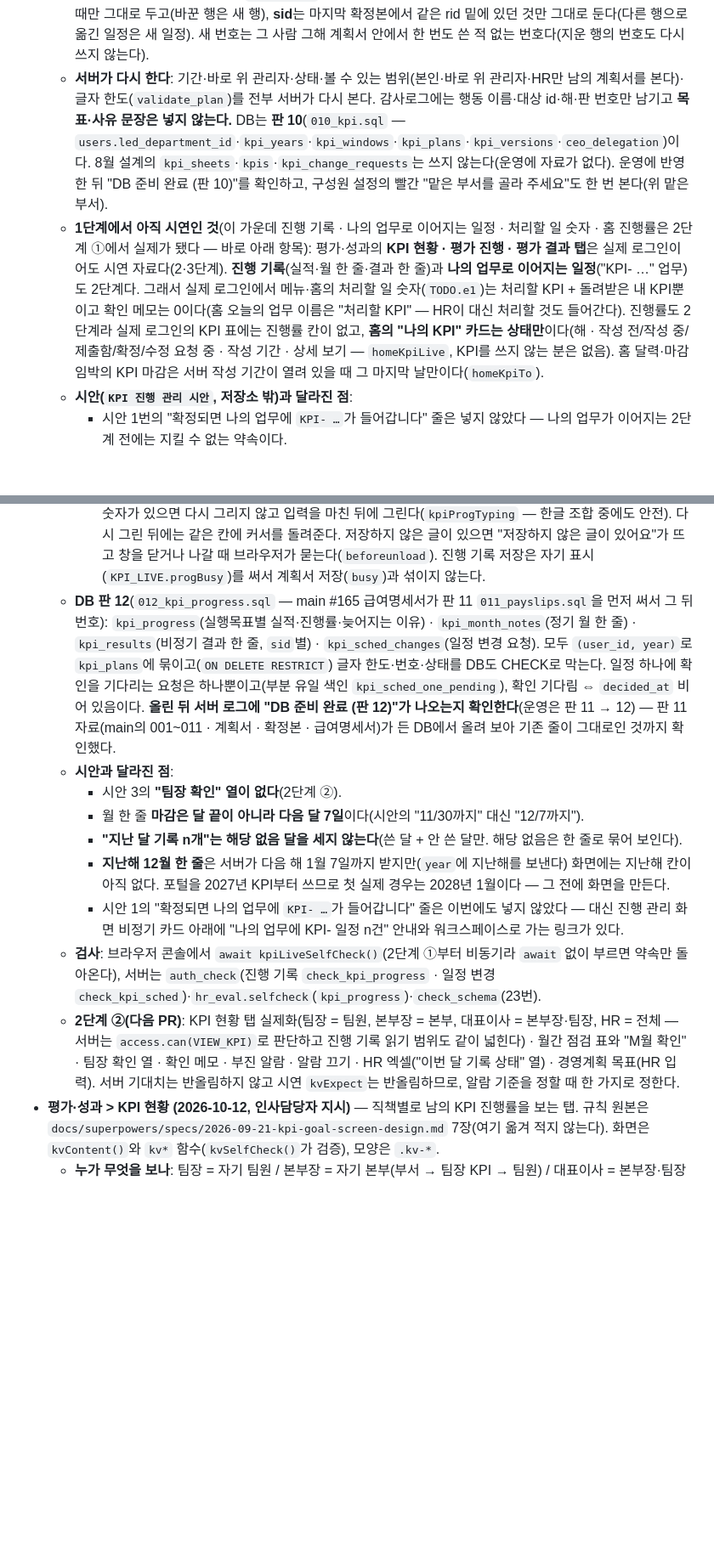
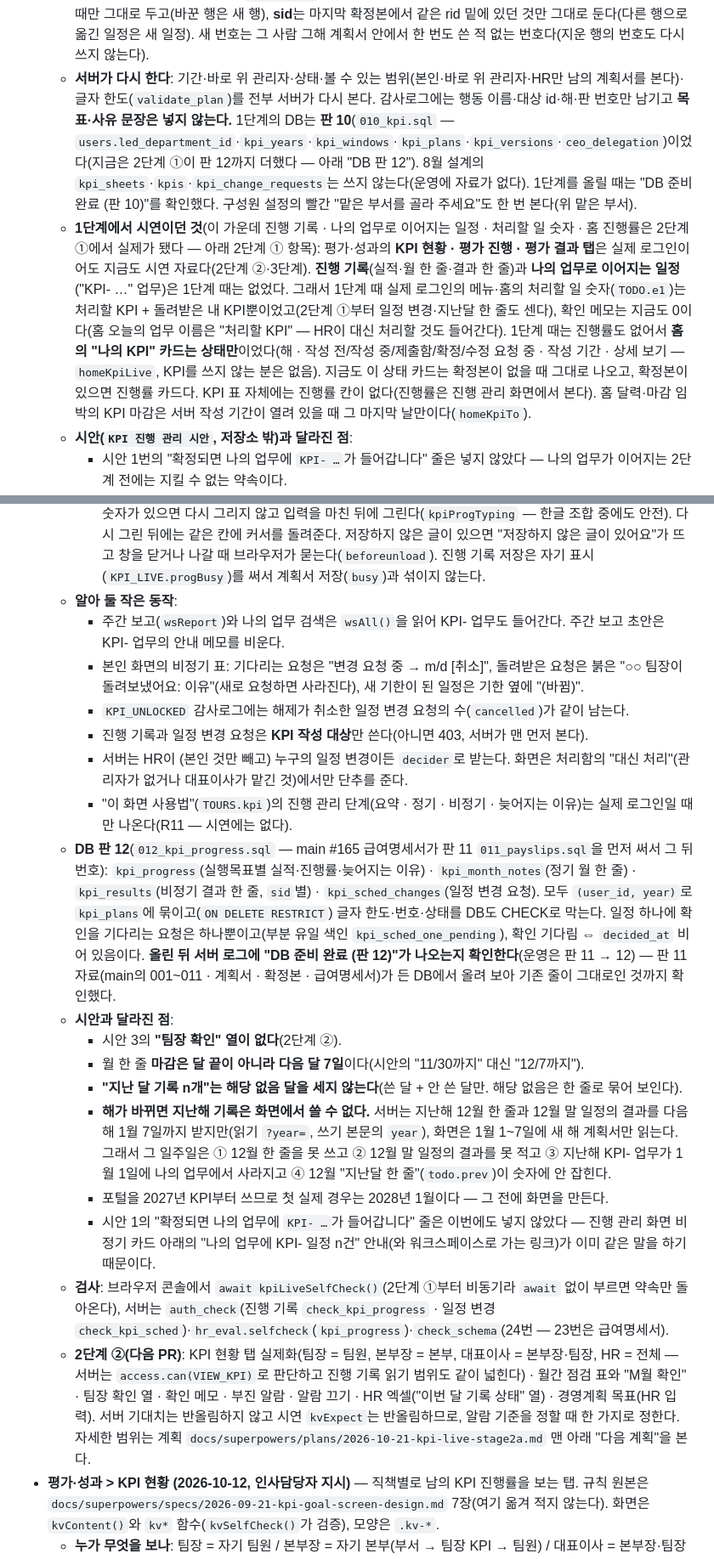
Before and after one commit to hnabyz-bot/hr-portal, a Markdown page: CLAUDE.md, 2 parts joined by grey strips. Shown at 85% size. Drawn GitHub-style; blank space fills up the shorter version.

Commit message:
문서: KPI 2단계 ① 마지막 검토 — 1단계 항목 현재형 문장 · 지난해 기록의 틈 · 작은 동작 · 번호
- check_schema 번호 23 → 24 (23번은 급여명세서) (D-1)
- 해가 바뀌는 1월 1~7일 화면의 틈을 넓게: 12월 한 줄 · 12월 말 결과 · 지난해 KPI- 업무 · 12월 todo.prev (D-2)
- 2단계 ② 목록에 계획 "다음 계획"을 가리키는 한 줄 (D-3)
- 1단계 항목의 현재형 문장(TODO.e1 · 홈 카드 · DB 판 10)을 1단계 때 일로, "바로 아래 항목"을 "아래 2단계 ① 항목"으로 (D-4)
- 작은 동작 여섯 줄(주간 보고 · 검색의 wsAll · 본인 화면 표시 · KPI_UNLOCKED cancelled · KPI 작성 대상 403 · HR decider · 사용법 단계)과 일정 변경 요청의 올해 계획서 · 돌려받은 줄 · 해제 취소 줄의 on_behalf_of (D-5)
- 나의 업무 안내 줄을 넣지 않은 이유 한 마디 (F-7)

Co-Authored-By: Claude Sonnet 5.5 <noreply@anthropic.com>

```diff
--- a/CLAUDE.md
+++ b/CLAUDE.md
@@ -159,8 +159,8 @@ CI(`.github/workflows/ci.yml`)가 자동 검사하는 것: 한글 인코딩, HTM
   - **작성 기간**: 해마다 HR이 정한다(`kpi_years` — 시작일·종료일·평가 시작일). **계획서의 해 = 한국 달력의 올해**(`plan_year`)라 2027년 계획서는 2027년 1월부터 쓴다(인사담당자 답 2026-10-20). 그래서 **기간 날짜는 그해 안만** 받는다 — 그 해의 기간은 그해에만 읽히므로 다른 해 날짜는 서버가 400("2026년 기간에는 2026년 날짜만 …")으로 막고, 날짜 칸도 그해 안만 고르게 한다(`min`·`max`). 한 사람에게만 따로 열 수도 있고(`kpi_windows`) **사람별 기간이 있으면 그것이 우선**한다. 날짜 판정은 **한국 날짜**(`auth._today()` — 서버 시계는 UTC)이고 양 끝 날짜를 포함한다. **평가 시작일부터는 어느 기간이든 닫힌다.** 기간 밖에서는 저장·제출·제출 취소·수정 요청·확정·돌려보내기·해제·거절이 모두 서버에서 막힌다(`window_open`) — 화면의 단추 막기는 안내일 뿐이다. HR 화면의 "열려 있어요 / 닫혀 있어요"도 서버 답이다(`GET /api/kpi/admin`의 `window.open` — 평가 시작일까지 본다).
   - **HR 대신 처리 · 대표이사 맡김**: 관리자가 자리를 비워 확정이 멈추면 HR이 그 관리자 대신 확정·돌려보내기·해제·거절을 할 수 있다(HR 본인 KPI는 못 한다). 관리자를 못 찾은 사람의 것은 HR이 하고, **관리자가 대표이사면 대표이사가 "HR에 맡기기"를 켰을 때만** HR이 대신한다(`ceo_delegation`, 대표이사 탭의 단추). 감사로그의 `on_behalf_of`에 원래 관리자가 남는다. 화면의 "대신 처리할 KPI"에는 관리자가 없거나 대표이사가 맡긴 것만 올린다. 다른 관리자가 자리를 비웠을 때는 HR 관리 화면의 **전 직원 표**에서 대신 한다 — 제출 줄은 [내용 보기][돌려보내기][확정], 수정 요청 줄은 [내용 보기][거절][해제], 확정본만 있는 줄은 [내용 보기]. 처리함과 같은 창(`kpiLiveAsk`·`kpiLiveView`)이고 확인 창 맨 앞에 "○○ 팀장 대신 확정해요. 기록에는 원래 관리자가 함께 남아요."가 나온다. 처리 단추는 서버가 된다고 한 줄에만 있다(`/api/kpi/admin`의 사람별 `canAct` — 처리 요청의 `decider`와 같은 판단. HR 본인 것·맡기지 않은 대표이사 몫은 내용 보기만).
   - **확정본은 판으로 쌓고 고치지 않는다**(`kpi_versions` — 확정할 때마다 새 판, 해제 뒤 다시 확정해도 새 판). 실행목표 행과 비정기 일정은 **번호**(`rid`·`sid`)를 갖고 다시 확정해도 이어진다 — 2단계의 진행 기록이 이 번호에 붙는다. 번호는 서버가 붙인다(`assign_ids`): **rid**는 마지막 확정본에 같은 rid가 같은 종류(정기·비정기)로 있을 때만 그대로 두고(바꾼 행은 새 행), **sid**는 마지막 확정본에서 같은 rid 밑에 있던 것만 그대로 둔다(다른 행으로 옮긴 일정은 새 일정). 새 번호는 그 사람 그해 계획서 안에서 한 번도 쓴 적 없는 번호다(지운 행의 번호도 다시 쓰지 않는다).
-  - **서버가 다시 한다**: 기간·바로 위 관리자·상태·볼 수 있는 범위(본인·바로 위 관리자·HR만 남의 계획서를 본다)·글자 한도(`validate_plan`)를 전부 서버가 다시 본다. 감사로그에는 행동 이름·대상 id·해·판 번호만 남기고 **목표·사유 문장은 넣지 않는다.** DB는 **판 10**(`010_kpi.sql` — `users.led_department_id`·`kpi_years`·`kpi_windows`·`kpi_plans`·`kpi_versions`·`ceo_delegation`)이다. 8월 설계의 `kpi_sheets`·`kpis`·`kpi_change_requests`는 쓰지 않는다(운영에 자료가 없다). 운영에 반영한 뒤 "DB 준비 완료 (판 10)"를 확인하고, 구성원 설정의 빨간 "맡은 부서를 골라 주세요"도 한 번 본다(위 맡은 부서).
-  - **1단계에서 아직 시연인 것**(이 가운데 진행 기록 · 나의 업무로 이어지는 일정 · 처리할 일 숫자 · 홈 진행률은 2단계 ①에서 실제가 됐다 — 바로 아래 항목): 평가·성과의 **KPI 현황 · 평가 진행 · 평가 결과 탭**은 실제 로그인이어도 시연 자료다(2·3단계). **진행 기록**(실적·월 한 줄·결과 한 줄)과 **나의 업무로 이어지는 일정**("KPI- …" 업무)도 2단계다. 그래서 실제 로그인에서 메뉴·홈의 처리할 일 숫자(`TODO.e1`)는 처리할 KPI + 돌려받은 내 KPI뿐이고 확인 메모는 0이다(홈 오늘의 업무 이름은 "처리할 KPI" — HR이 대신 처리할 것도 들어간다). 진행률도 2단계라 실제 로그인의 KPI 표에는 진행률 칸이 없고, **홈의 "나의 KPI" 카드는 상태만**이다(해 · 작성 전/작성 중/제출함/확정/수정 요청 중 · 작성 기간 · 상세 보기 — `homeKpiLive`, KPI를 쓰지 않는 분은 없음). 홈 달력·마감 임박의 KPI 마감은 서버 작성 기간이 열려 있을 때 그 마지막 날만이다(`homeKpiTo`).
+  - **서버가 다시 한다**: 기간·바로 위 관리자·상태·볼 수 있는 범위(본인·바로 위 관리자·HR만 남의 계획서를 본다)·글자 한도(`validate_plan`)를 전부 서버가 다시 본다. 감사로그에는 행동 이름·대상 id·해·판 번호만 남기고 **목표·사유 문장은 넣지 않는다.** 1단계의 DB는 **판 10**(`010_kpi.sql` — `users.led_department_id`·`kpi_years`·`kpi_windows`·`kpi_plans`·`kpi_versions`·`ceo_delegation`)이었다(지금은 2단계 ①이 판 12까지 더했다 — 아래 "DB 판 12"). 8월 설계의 `kpi_sheets`·`kpis`·`kpi_change_requests`는 쓰지 않는다(운영에 자료가 없다). 1단계를 올릴 때는 "DB 준비 완료 (판 10)"를 확인했다. 구성원 설정의 빨간 "맡은 부서를 골라 주세요"도 한 번 본다(위 맡은 부서).
+  - **1단계에서 시연이던 것**(이 가운데 진행 기록 · 나의 업무로 이어지는 일정 · 처리할 일 숫자 · 홈 진행률은 2단계 ①에서 실제가 됐다 — 아래 2단계 ① 항목): 평가·성과의 **KPI 현황 · 평가 진행 · 평가 결과 탭**은 실제 로그인이어도 지금도 시연 자료다(2단계 ②·3단계). **진행 기록**(실적·월 한 줄·결과 한 줄)과 **나의 업무로 이어지는 일정**("KPI- …" 업무)은 1단계 때는 없었다. 그래서 1단계 때 실제 로그인의 메뉴·홈의 처리할 일 숫자(`TODO.e1`)는 처리할 KPI + 돌려받은 내 KPI뿐이었고(2단계 ①부터 일정 변경·지난달 한 줄도 센다), 확인 메모는 지금도 0이다(홈 오늘의 업무 이름은 "처리할 KPI" — HR이 대신 처리할 것도 들어간다). 1단계 때는 진행률도 없어서 **홈의 "나의 KPI" 카드는 상태만**이었다(해 · 작성 전/작성 중/제출함/확정/수정 요청 중 · 작성 기간 · 상세 보기 — `homeKpiLive`, KPI를 쓰지 않는 분은 없음). 지금도 이 상태 카드는 확정본이 없을 때 그대로 나오고, 확정본이 있으면 진행률 카드다. KPI 표 자체에는 진행률 칸이 없다(진행률은 진행 관리 화면에서 본다). 홈 달력·마감 임박의 KPI 마감은 서버 작성 기간이 열려 있을 때 그 마지막 날만이다(`homeKpiTo`).
   - **시안(`KPI 진행 관리 시안`, 저장소 밖)과 달라진 점**:
     - 시안 1번의 "확정되면 나의 업무에 `KPI- …`가 들어갑니다" 줄은 넣지 않았다 — 나의 업무가 이어지는 2단계 전에는 지킬 수 없는 약속이다.
     - **수정 요청을 거절한 것은 처리할 일로 세지 않는다**(확정본이 그대로 유효). 돌려받은 KPI만 "반려된 KPI 다시 작성"으로 세고, 메뉴 숫자와 홈이 같다.
@@ -190,15 +190,23 @@ CI(`.github/workflows/ci.yml`)가 자동 검사하는 것: 한글 인코딩, HTM
     - **메뉴 숫자 `TODO.e1` = 처리함(계획서 + 일정 변경) + 돌려받음 + 지난달 한 줄**(`kpiLivePrev` = 서버 `todo.prev`, 1~7일에만). 홈 오늘의 업무에는 "처리할 KPI"와 "KPI 지난달 한 줄 쓰기 · M/7까지"가 따로 나오고 합은 같다(`homeSelfCheck`). 홈 "처리할 KPI" 배지는 계획서만이면 **확정 대기**, 일정 변경만이면 **일정 확인**, 둘 다면 **처리 대기**다.
     - **홈 KPI 카드** `homeKpiLive`: 확정본이 있으면 종합 진행률 + 기대 세로선, 실행목표별 막대(뒤처지면 붉은색), 다가오는 예정 기한. 확정본이 없으면 1단계 카드(상태만)다.
     - **적는 중에는 끊기지 않는다**: 저장이나 창 복귀 새로 고침이 끝나도, 글 칸에 커서가 있거나 저장하지 않은 숫자가 있으면 다시 그리지 않고 입력을 마친 뒤에 그린다(`kpiProgTyping` — 한글 조합 중에도 안전). 다시 그린 뒤에는 같은 칸에 커서를 돌려준다. 저장하지 않은 글이 있으면 "저장하지 않은 글이 있어요"가 뜨고 창을 닫거나 나갈 때 브라우저가 묻는다(`beforeunload`). 진행 기록 저장은 자기 표시(`KPI_LIVE.progBusy`)를 써서 계획서 저장(`busy`)과 섞이지 않는다.
+  - **알아 둘 작은 동작**:
+    - 주간 보고(`wsReport`)와 나의 업무 검색은 `wsAll()`을 읽어 KPI- 업무도 들어간다. 주간 보고 초안은 KPI- 업무의 안내 메모를 비운다.
+    - 본인 화면의 비정기 표: 기다리는 요청은 "변경 요청 중 → m/d [취소]", 돌려받은 요청은 붉은 "○○ 팀장이 돌려보냈어요: 이유"(새로 요청하면 사라진다), 새 기한이 된 일정은 기한 옆에 "(바뀜)".
+    - `KPI_UNLOCKED` 감사로그에는 해제가 취소한 일정 변경 요청의 수(`cancelled`)가 같이 남는다.
+    - 진행 기록과 일정 변경 요청은 **KPI 작성 대상**만 쓴다(아니면 403, 서버가 맨 먼저 본다).
+    - 서버는 HR이 (본인 것만 빼고) 누구의 일정 변경이든 `decider`로 받는다. 화면은 처리함의 "대신 처리"(관리자가 없거나 대표이사가 맡긴 것)에서만 단추를 준다.
+    - "이 화면 사용법"(`TOURS.kpi`)의 진행 관리 단계(요약 · 정기 · 비정기 · 늦어지는 이유)는 실제 로그인일 때만 나온다(R11 — 시연에는 없다).
   - **DB 판 12**(`012_kpi_progress.sql` — main #165 급여명세서가 판 11 `011_payslips.sql`을 먼저 써서 그 뒤 번호): `kpi_progress`(실행목표별 실적·진행률·늦어지는 이유) · `kpi_month_notes`(정기 월 한 줄) · `kpi_results`(비정기 결과 한 줄, `sid`별) · `kpi_sched_changes`(일정 변경 요청). 모두 `(user_id, year)`로 `kpi_plans`에 묶이고(`ON DELETE RESTRICT`) 글자 한도·번호·상태를 DB도 CHECK로 막는다. 일정 하나에 확인을 기다리는 요청은 하나뿐이고(부분 유일 색인 `kpi_sched_one_pending`), 확인 기다림 ⇔ `decided_at` 비어 있음이다. **올린 뒤 서버 로그에 "DB 준비 완료 (판 12)"가 나오는지 확인한다**(운영은 판 11 → 12) — 판 11 자료(main의 001~011 · 계획서 · 확정본 · 급여명세서)가 든 DB에서 올려 보아 기존 줄이 그대로인 것까지 확인했다.
   - **시안과 달라진 점**:
     - 시안 3의 **"팀장 확인" 열이 없다**(2단계 ②).
     - 월 한 줄 **마감은 달 끝이 아니라 다음 달 7일**이다(시안의 "11/30까지" 대신 "12/7까지").
     - **"지난 달 기록 n개"는 해당 없음 달을 세지 않는다**(쓴 달 + 안 쓴 달만. 해당 없음은 한 줄로 묶어 보인다).
-    - **지난해 12월 한 줄**은 서버가 다음 해 1월 7일까지 받지만(`year`에 지난해를 보낸다) 화면에는 지난해 칸이 아직 없다. 포털을 2027년 KPI부터 쓰므로 첫 실제 경우는 2028년 1월이다 — 그 전에 화면을 만든다.
-    - 시안 1의 "확정되면 나의 업무에 `KPI- …`가 들어갑니다" 줄은 이번에도 넣지 않았다 — 대신 진행 관리 화면 비정기 카드 아래에 "나의 업무에 KPI- 일정 n건" 안내와 워크스페이스로 가는 링크가 있다.
-  - **검사**: 브라우저 콘솔에서 `await kpiLiveSelfCheck()`(2단계 ①부터 비동기라 `await` 없이 부르면 약속만 돌아온다), 서버는 `auth_check`(진행 기록 `check_kpi_progress` · 일정 변경 `check_kpi_sched`)·`hr_eval.selfcheck`(`kpi_progress`)·`check_schema`(23번).
-  - **2단계 ②(다음 PR)**: KPI 현황 탭 실제화(팀장 = 팀원, 본부장 = 본부, 대표이사 = 본부장·팀장, HR = 전체 — 서버는 `access.can(VIEW_KPI)`로 판단하고 진행 기록 읽기 범위도 같이 넓힌다) · 월간 점검 표와 "M월 확인" · 팀장 확인 열 · 확인 메모 · 부진 알람 · 알람 끄기 · HR 엑셀("이번 달 기록 상태" 열) · 경영계획 목표(HR 입력). 서버 기대치는 반올림하지 않고 시연 `kvExpect`는 반올림하므로, 알람 기준을 정할 때 한 가지로 정한다.
+    - **해가 바뀌면 지난해 기록은 화면에서 쓸 수 없다.** 서버는 지난해 12월 한 줄과 12월 말 일정의 결과를 다음 해 1월 7일까지 받지만(읽기 `?year=`, 쓰기 본문의 `year`), 화면은 1월 1~7일에 새 해 계획서만 읽는다. 그래서 그 일주일은 ① 12월 한 줄을 못 쓰고 ② 12월 말 일정의 결과를 못 적고 ③ 지난해 KPI- 업무가 1월 1일에 나의 업무에서 사라지고 ④ 12월 "지난달 한 줄"(`todo.prev`)이 숫자에 안 잡힌다.
+    - 포털을 2027년 KPI부터 쓰므로 첫 실제 경우는 2028년 1월이다 — 그 전에 화면을 만든다.
+    - 시안 1의 "확정되면 나의 업무에 `KPI- …`가 들어갑니다" 줄은 이번에도 넣지 않았다 — 진행 관리 화면 비정기 카드 아래의 "나의 업무에 KPI- 일정 n건" 안내(와 워크스페이스로 가는 링크)가 이미 같은 말을 하기 때문이다.
+  - **검사**: 브라우저 콘솔에서 `await kpiLiveSelfCheck()`(2단계 ①부터 비동기라 `await` 없이 부르면 약속만 돌아온다), 서버는 `auth_check`(진행 기록 `check_kpi_progress` · 일정 변경 `check_kpi_sched`)·`hr_eval.selfcheck`(`kpi_progress`)·`check_schema`(24번 — 23번은 급여명세서).
+  - **2단계 ②(다음 PR)**: KPI 현황 탭 실제화(팀장 = 팀원, 본부장 = 본부, 대표이사 = 본부장·팀장, HR = 전체 — 서버는 `access.can(VIEW_KPI)`로 판단하고 진행 기록 읽기 범위도 같이 넓힌다) · 월간 점검 표와 "M월 확인" · 팀장 확인 열 · 확인 메모 · 부진 알람 · 알람 끄기 · HR 엑셀("이번 달 기록 상태" 열) · 경영계획 목표(HR 입력). 서버 기대치는 반올림하지 않고 시연 `kvExpect`는 반올림하므로, 알람 기준을 정할 때 한 가지로 정한다. 자세한 범위는 계획 `docs/superpowers/plans/2026-10-21-kpi-live-stage2a.md` 맨 아래 "다음 계획"을 본다.
 - **평가·성과 > KPI 현황 (2026-10-12, 인사담당자 지시)** — 직책별로 남의 KPI 진행률을 보는 탭. 규칙 원본은 `docs/superpowers/specs/2026-09-21-kpi-goal-screen-design.md` 7장(여기 옮겨 적지 않는다). 화면은 `kvContent()`와 `kv*` 함수(`kvSelfCheck()`가 검증), 모양은 `.kv-*`.
   - **누가 무엇을 보나**: 팀장 = 자기 팀원 / 본부장 = 자기 본부(부서 → 팀장 KPI → 팀원) / 대표이사 = 본부장·팀장까지, 본인은 KPI 없이 경영계획 목표만(경영계획 목표는 대표이사·본부장·HR이 본다 — `kpiPlanCanSee`, 2026-10-13) / HR 담당자·HR 팀장 = 전 직원(본부별·부서별·개인별). **팀장 KPI = 부서 KPI, 본부장 KPI = 본부 KPI.** 대표이사는 2026-10-13부터 본부장·직속부서 팀장의 KPI를 승인하고 연말 평가에도 들어온다(아래 "평가 진행 · 평가 결과"). 직원·현장직에게는 탭이 안 보인다(`NAV` 탭의 `show` — `navTabs`가 걸러 낸다).
   - **명단을 눌러야 KPI가 나온다 (인사담당자 지시)**: 왼쪽 명단, 오른쪽에 고른 사람·부서의 KPI. 처음부터 KPI를 펼쳐 놓지 않는다.
```
Also changed, not shown: other parts of CLAUDE.md (+2 -2 lines).
